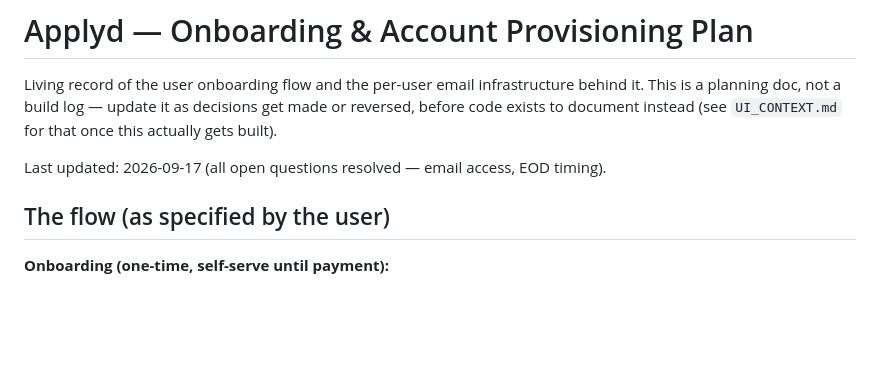
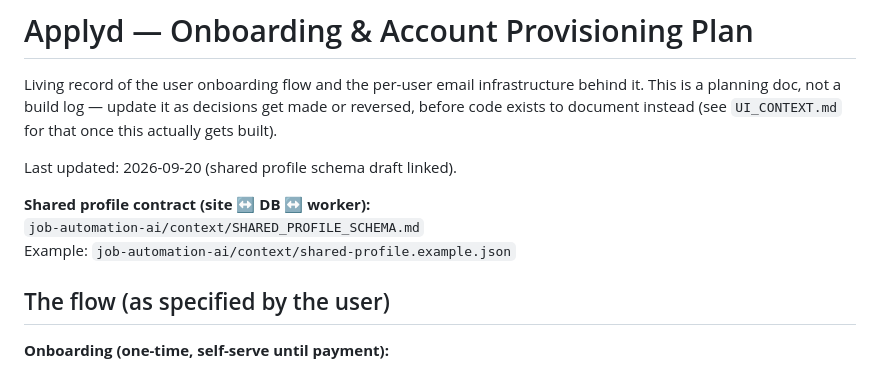
Before and after one commit to conordkelly/applyd-site, a Markdown page: ONBOARDING_PLAN.md, the part around the change. Drawn GitHub-style; blank space fills up the shorter version.

Commit message:
Link shared profile schema contract in onboarding plan
Co-authored-by: Cursor <cursoragent@cursor.com>

```diff
--- a/ONBOARDING_PLAN.md
+++ b/ONBOARDING_PLAN.md
@@ -5,7 +5,11 @@ it. This is a planning doc, not a build log — update it as decisions get made
 reversed, before code exists to document instead (see `UI_CONTEXT.md` for that once
 this actually gets built).
 
-Last updated: 2026-09-17 (all open questions resolved — email access, EOD timing).
+Last updated: 2026-09-20 (shared profile schema draft linked).
+
+**Shared profile contract (site ↔ DB ↔ worker):**
+`job-automation-ai/context/SHARED_PROFILE_SCHEMA.md`
+Example: `job-automation-ai/context/shared-profile.example.json`
 
 ## The flow (as specified by the user)
 
```
